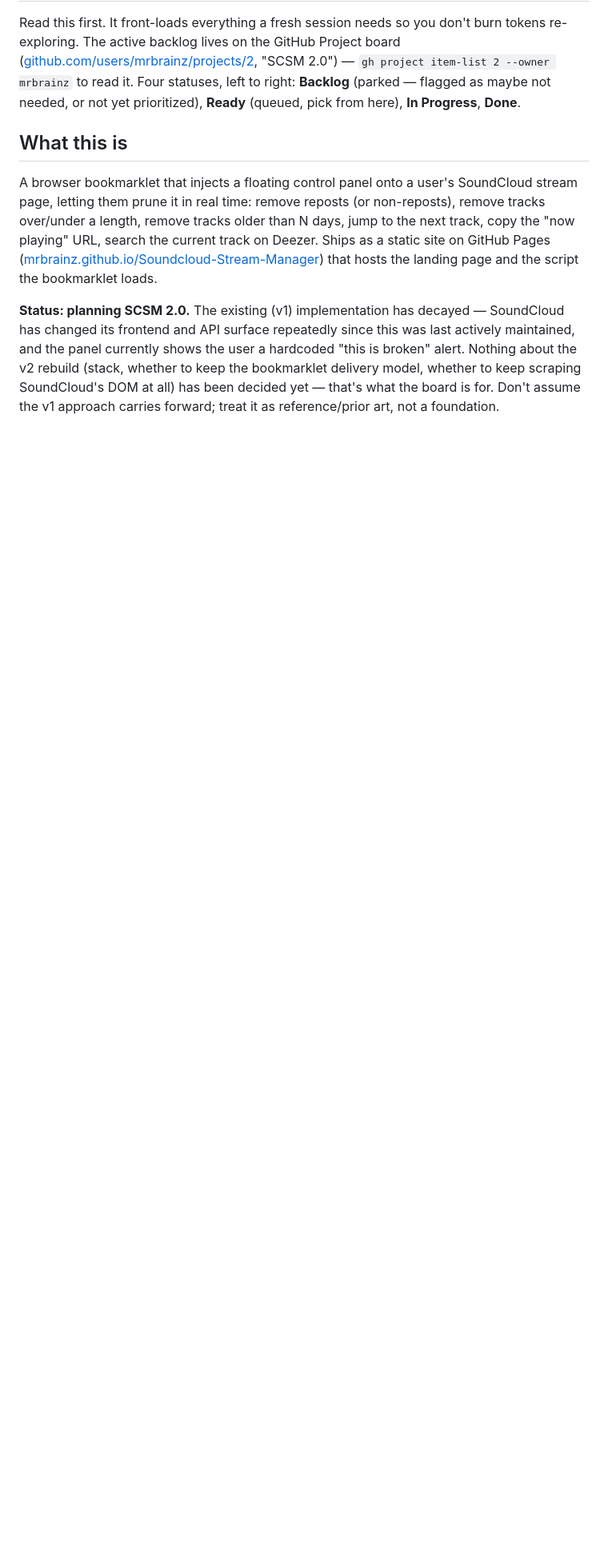
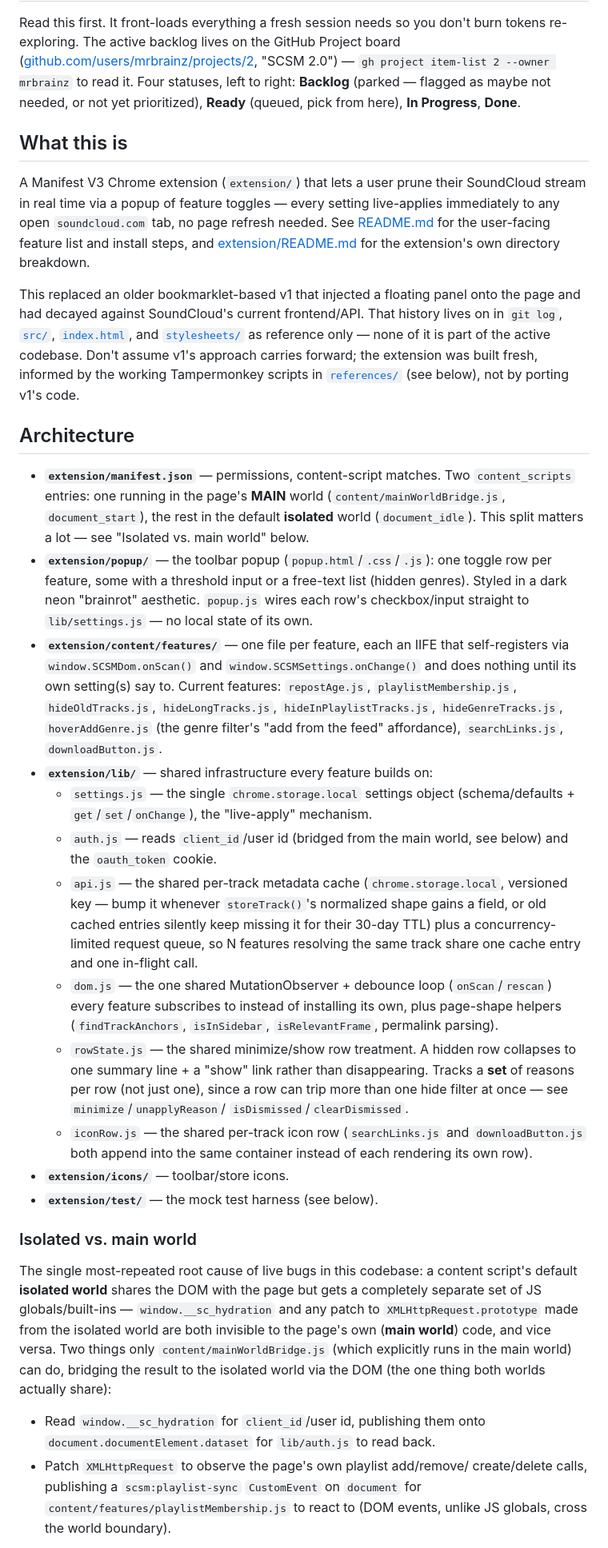
Before and after one commit to mrbrainz/Soundcloud-Stream-Manager, a Markdown page: docs/context.md, the part around one of its changes. Shown at 80% size. Rendered like a GitHub page; blank space fills up the shorter version.

```diff
--- a/docs/context.md
+++ b/docs/context.md
@@ -10,18 +10,79 @@ not yet prioritized), **Ready** (queued, pick from here), **In Progress**,
 
 ## What this is
 
-A browser bookmarklet that injects a floating control panel onto a user's
-SoundCloud stream page, letting them prune it in real time: remove reposts (or
-non-reposts), remove tracks over/under a length, remove tracks older than N
-days, jump to the next track, copy the "now playing" URL, search the current
-track on Deezer. Ships as a static site on GitHub Pages
-([mrbrainz.github.io/Soundcloud-Stream-Manager](https://mrbrainz.github.io/Soundcloud-Stream-Manager))
-that hosts the landing page and the script the bookmarklet loads.
+A Manifest V3 Chrome extension (`extension/`) that lets a user prune their
+SoundCloud stream in real time via a popup of feature toggles — every setting
+live-applies immediately to any open `soundcloud.com` tab, no page refresh
+needed. See [README.md](../README.md) for the user-facing feature list and
+install steps, and [extension/README.md](../extension/README.md) for the
+extension's own directory breakdown.
 
-**Status: planning SCSM 2.0.** The existing (v1) implementation has decayed —
-SoundCloud has changed its frontend and API surface repeatedly since this was
-last actively maintained, and the panel currently shows the user a hardcoded
-"this is broken" alert. Nothing about the v2 rebuild (stack, whether to keep
-the bookmarklet delivery model, whether to keep scraping SoundCloud's DOM at
-all) has been decided yet — that's what the board is for. Don't assume the v1
-approach carries forward; treat it as reference/prior art, not a foundation.
+This replaced an older bookmarklet-based v1 that injected a floating panel
+onto the page and had decayed against SoundCloud's current frontend/API. That
+history lives on in `git log`, [`src/`](../src), [`index.html`](../index.html),
+and [`stylesheets/`](../stylesheets) as reference only — none of it is part of
+the active codebase. Don't assume v1's approach carries forward; the extension
+was built fresh, informed by the working Tampermonkey scripts in
+[`references/`](../references) (see below), not by porting v1's code.
+
+## Architecture
+
+- **`extension/manifest.json`** — permissions, content-script matches. Two
+  `content_scripts` entries: one running in the page's **MAIN** world
+  (`content/mainWorldBridge.js`, `document_start`), the rest in the default
+  **isolated** world (`document_idle`). This split matters a lot — see
+  "Isolated vs. main world" below.
+- **`extension/popup/`** — the toolbar popup (`popup.html`/`.css`/`.js`):
+  one toggle row per feature, some with a threshold input or a free-text
+  list (hidden genres). Styled in a dark neon "brainrot" aesthetic.
+  `popup.js` wires each row's checkbox/input straight to `lib/settings.js` —
+  no local state of its own.
+- **`extension/content/features/`** — one file per feature, each an IIFE that
+  self-registers via `window.SCSMDom.onScan()` and
+  `window.SCSMSettings.onChange()` and does nothing until its own setting(s)
+  say to. Current features: `repostAge.js`, `playlistMembership.js`,
+  `hideOldTracks.js`, `hideLongTracks.js`, `hideInPlaylistTracks.js`,
+  `hideGenreTracks.js`, `hoverAddGenre.js` (the genre filter's "add from the
+  feed" affordance), `searchLinks.js`, `downloadButton.js`.
+- **`extension/lib/`** — shared infrastructure every feature builds on:
+  - `settings.js` — the single `chrome.storage.local` settings object
+    (schema/defaults + `get`/`set`/`onChange`), the "live-apply" mechanism.
+  - `auth.js` — reads `client_id`/user id (bridged from the main world, see
+    below) and the `oauth_token` cookie.
+  - `api.js` — the shared per-track metadata cache (`chrome.storage.local`,
+    versioned key — bump it whenever `storeTrack()`'s normalized shape gains
+    a field, or old cached entries silently keep missing it for their
+    30-day TTL) plus a concurrency-limited request queue, so N features
+    resolving the same track share one cache entry and one in-flight call.
+  - `dom.js` — the one shared MutationObserver + debounce loop
+    (`onScan`/`rescan`) every feature subscribes to instead of installing
+    its own, plus page-shape helpers (`findTrackAnchors`, `isInSidebar`,
+    `isRelevantFrame`, permalink parsing).
+  - `rowState.js` — the shared minimize/show row treatment. A hidden row
+    collapses to one summary line + a "show" link rather than disappearing.
+    Tracks a **set** of reasons per row (not just one), since a row can
+    trip more than one hide filter at once — see `minimize`/`unapplyReason`/
+    `isDismissed`/`clearDismissed`.
+  - `iconRow.js` — the shared per-track icon row (`searchLinks.js` and
+    `downloadButton.js` both append into the same container instead of each
+    rendering its own row).
+- **`extension/icons/`** — toolbar/store icons.
+- **`extension/test/`** — the mock test harness (see below).
+
+### Isolated vs. main world
+
+The single most-repeated root cause of live bugs in this codebase: a content
+script's default **isolated world** shares the DOM with the page but gets a
+completely separate set of JS globals/built-ins — `window.__sc_hydration` and
+any patch to `XMLHttpRequest.prototype` made from the isolated world are both
+invisible to the page's own (**main world**) code, and vice versa. Two things
+only `content/mainWorldBridge.js` (which explicitly runs in the main world)
+can do, bridging the result to the isolated world via the DOM (the one thing
+both worlds actually share):
+- Read `window.__sc_hydration` for `client_id`/user id, publishing them onto
+  `document.documentElement.dataset` for `lib/auth.js` to read back.
+- Patch `XMLHttpRequest` to observe the page's own playlist add/remove/
+  create/delete calls, publishing a `scsm:playlist-sync` `CustomEvent` on
+  `document` for `content/features/playlistMembership.js` to react to (DOM
+  events, unlike JS globals, cross the world boundary).
+
```
Also changed, not shown: other parts of docs/context.md (+78 -80 lines).
